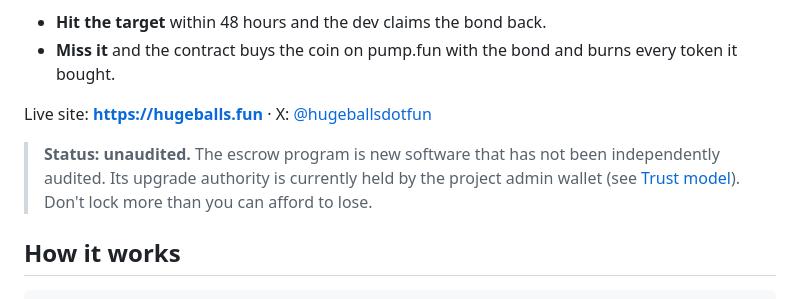
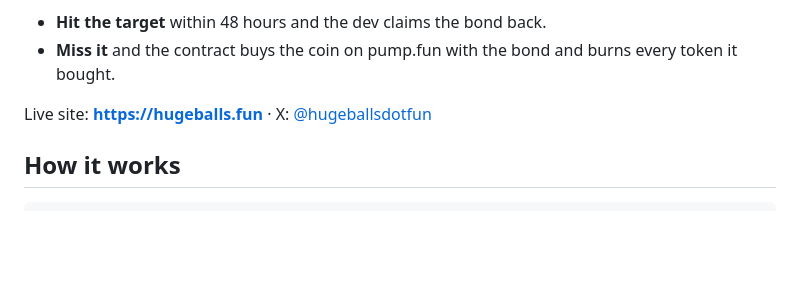
Before and after one commit to hugeballsdotfun/hugeballs, a Markdown page: README.md, the part around the change. Drawn GitHub-style; blank space fills up the shorter version.

Commit message:
README: remove the status banner
Co-Authored-By: Claude Sonnet 5 <noreply@anthropic.com>

```diff
--- a/README.md
+++ b/README.md
@@ -8,8 +8,6 @@ Balls is a launchpad for [pump.fun](https://pump.fun) coins with one rule: a dev
 - **Miss it** and the contract buys the coin on pump.fun with the bond and burns every token it bought.
 
 Live site: **https://hugeballs.fun** · X: [@hugeballsdotfun](https://x.com/hugeballsdotfun)
-
-> **Status: unaudited.** The escrow program is new software that has not been independently audited. Its upgrade authority is currently held by the project admin wallet (see [Trust model](#trust-model)). Don't lock more than you can afford to lose.
 
 ## How it works
 
```
